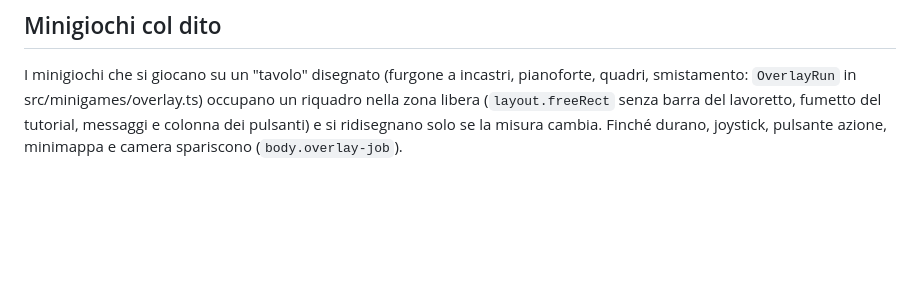
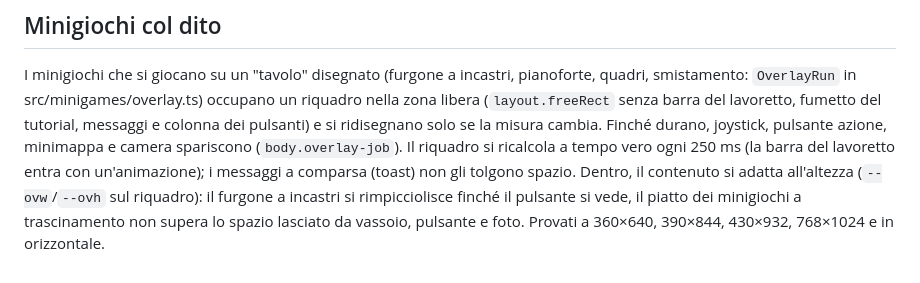
Before and after one commit to Alfa40/hustle-idle, a Markdown page: LAYOUT.md, the part around the change. Rendered like a GitHub page; blank space fills up the shorter version.

Commit message:
LAYOUT.md: regole del riquadro dei minigiochi col dito
Co-Authored-By: Claude Opus 5.5 <noreply@anthropic.com>
Claude-Session: https://claude.ai/code/session_01KB6hxQvHjh14N2cpmGQtBj

```diff
--- a/LAYOUT.md
+++ b/LAYOUT.md
@@ -98,3 +98,7 @@ I minigiochi che si giocano su un "tavolo" disegnato (furgone a incastri, pianof
 `OverlayRun` in src/minigames/overlay.ts) occupano un riquadro nella zona libera (`layout.freeRect` senza barra
 del lavoretto, fumetto del tutorial, messaggi e colonna dei pulsanti) e si ridisegnano solo se la misura
 cambia. Finché durano, joystick, pulsante azione, minimappa e camera spariscono (`body.overlay-job`).
+Il riquadro si ricalcola a tempo vero ogni 250 ms (la barra del lavoretto entra con un'animazione); i messaggi a
+comparsa (toast) non gli tolgono spazio. Dentro, il contenuto si adatta all'altezza (`--ovw`/`--ovh` sul riquadro):
+il furgone a incastri si rimpicciolisce finché il pulsante si vede, il piatto dei minigiochi a trascinamento non
+supera lo spazio lasciato da vassoio, pulsante e foto. Provati a 360×640, 390×844, 430×932, 768×1024 e in orizzontale.
```
